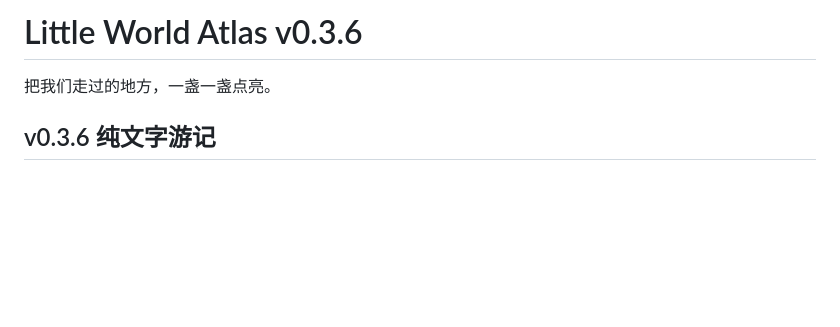
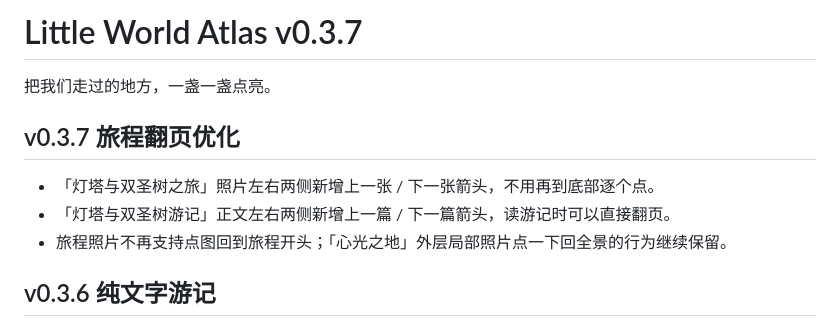
Before and after one commit to aureliaspirit/littleworldatlas, a Markdown page: README.md, the part around the change. Rendered like a GitHub page; blank space fills up the shorter version.

Commit message:
Add journey paging controls

```diff
--- a/README.md
+++ b/README.md
@@ -1,6 +1,12 @@
-# Little World Atlas v0.3.6
+# Little World Atlas v0.3.7
 
 把我们走过的地方，一盏一盏点亮。
+
+## v0.3.7 旅程翻页优化
+
+- 「灯塔与双圣树之旅」照片左右两侧新增上一张 / 下一张箭头，不用再到底部逐个点。
+- 「灯塔与双圣树游记」正文左右两侧新增上一篇 / 下一篇箭头，读游记时可以直接翻页。
+- 旅程照片不再支持点图回到旅程开头；「心光之地」外层局部照片点一下回全景的行为继续保留。
 
 ## v0.3.6 纯文字游记
 
```
